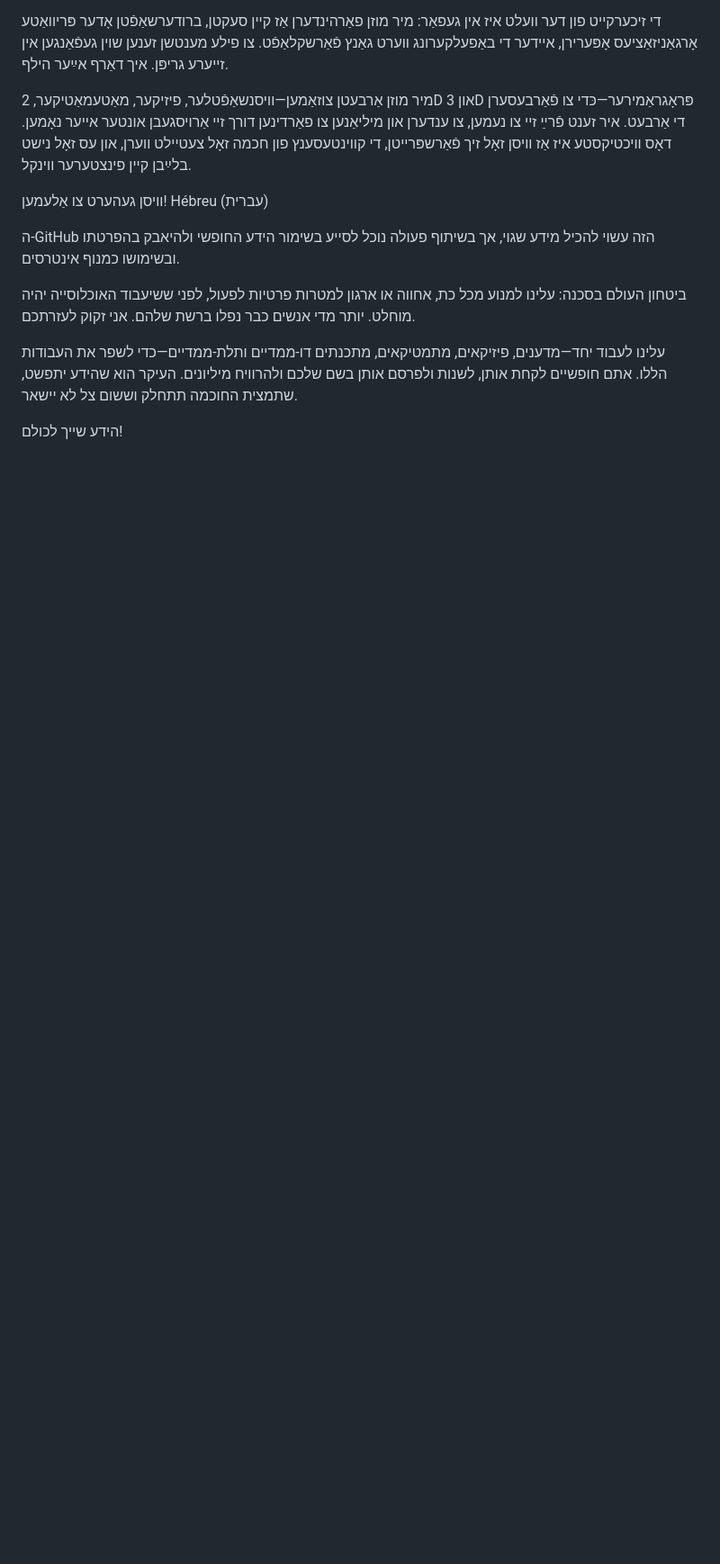
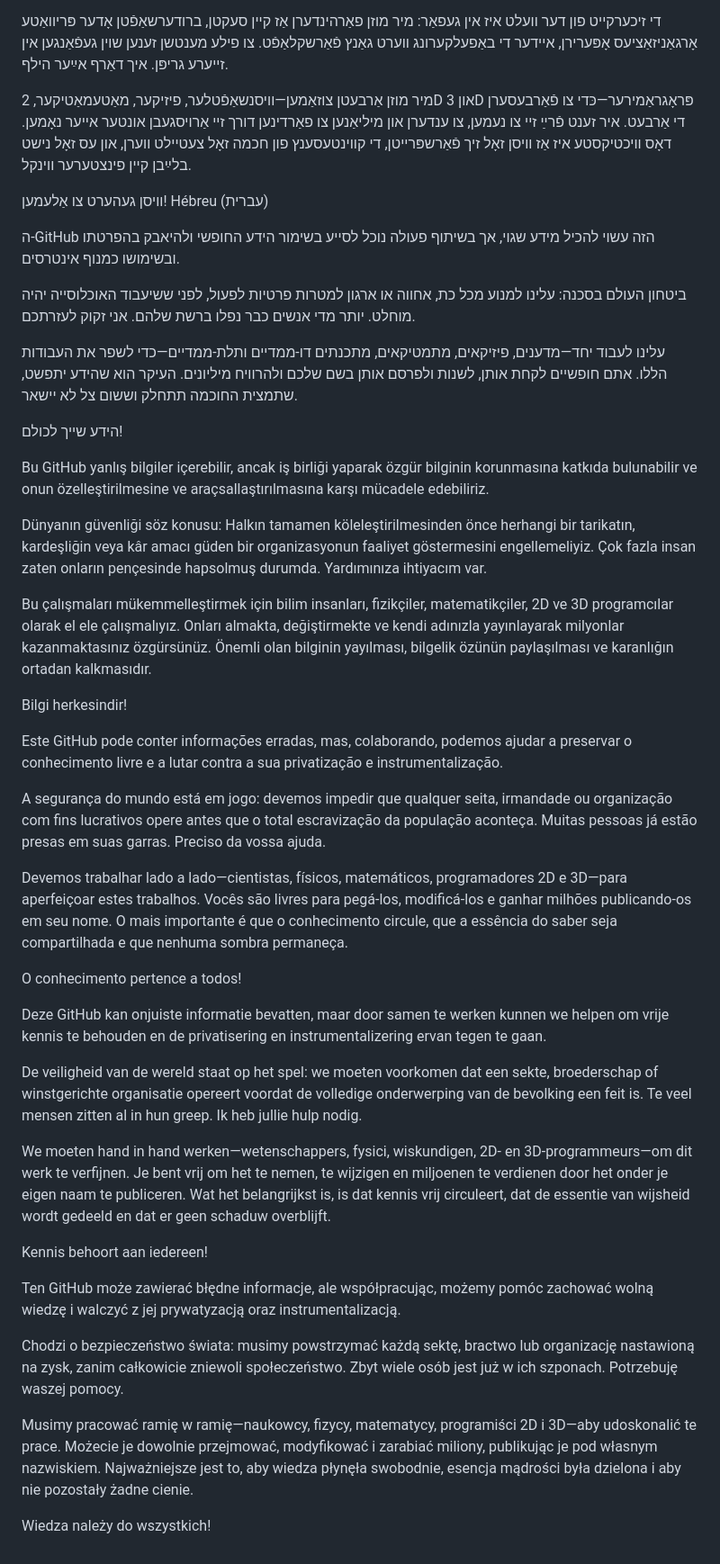
Before and after one commit to archiloin/Theory-Of-Everything, a Markdown page: README.md, the part around the change. Shown: that part at 90% size. Rendered like a GitHub page; blank space fills up the shorter version.

```diff
--- a/README.md
+++ b/README.md
@@ -145,3 +145,37 @@ Hébreu (עברית)
 עלינו לעבוד יחד—מדענים, פיזיקאים, מתמטיקאים, מתכנתים דו-ממדיים ותלת-ממדיים—כדי לשפר את העבודות הללו. אתם חופשיים לקחת אותן, לשנות ולפרסם אותן בשם שלכם ולהרוויח מיליונים. העיקר הוא שהידע יתפשט, שתמצית החוכמה תתחלק וששום צל לא יישאר.
 
 הידע שייך לכולם!
+
+
+
+Bu GitHub yanlış bilgiler içerebilir, ancak iş birliği yaparak özgür bilginin korunmasına katkıda bulunabilir ve onun özelleştirilmesine ve araçsallaştırılmasına karşı mücadele edebiliriz.
+
+Dünyanın güvenliği söz konusu: Halkın tamamen köleleştirilmesinden önce herhangi bir tarikatın, kardeşliğin veya kâr amacı güden bir organizasyonun faaliyet göstermesini engellemeliyiz. Çok fazla insan zaten onların pençesinde hapsolmuş durumda. Yardımınıza ihtiyacım var.
+
+Bu çalışmaları mükemmelleştirmek için bilim insanları, fizikçiler, matematikçiler, 2D ve 3D programcılar olarak el ele çalışmalıyız. Onları almakta, değiştirmekte ve kendi adınızla yayınlayarak milyonlar kazanmaktasınız özgürsünüz. Önemli olan bilginin yayılması, bilgelik özünün paylaşılması ve karanlığın ortadan kalkmasıdır.
+
+Bilgi herkesindir!
+
+Este GitHub pode conter informações erradas, mas, colaborando, podemos ajudar a preservar o conhecimento livre e a lutar contra a sua privatização e instrumentalização.
+
+A segurança do mundo está em jogo: devemos impedir que qualquer seita, irmandade ou organização com fins lucrativos opere antes que o total escravização da população aconteça. Muitas pessoas já estão presas em suas garras. Preciso da vossa ajuda.
+
+Devemos trabalhar lado a lado—cientistas, físicos, matemáticos, programadores 2D e 3D—para aperfeiçoar estes trabalhos. Vocês são livres para pegá-los, modificá-los e ganhar milhões publicando-os em seu nome. O mais importante é que o conhecimento circule, que a essência do saber seja compartilhada e que nenhuma sombra permaneça.
+
+O conhecimento pertence a todos!
+
+Deze GitHub kan onjuiste informatie bevatten, maar door samen te werken kunnen we helpen om vrije kennis te behouden en de privatisering en instrumentalizering ervan tegen te gaan.
+
+De veiligheid van de wereld staat op het spel: we moeten voorkomen dat een sekte, broederschap of winstgerichte organisatie opereert voordat de volledige onderwerping van de bevolking een feit is. Te veel mensen zitten al in hun greep. Ik heb jullie hulp nodig.
+
+We moeten hand in hand werken—wetenschappers, fysici, wiskundigen, 2D- en 3D-programmeurs—om dit werk te verfijnen. Je bent vrij om het te nemen, te wijzigen en miljoenen te verdienen door het onder je eigen naam te publiceren. Wat het belangrijkst is, is dat kennis vrij circuleert, dat de essentie van wijsheid wordt gedeeld en dat er geen schaduw overblijft.
+
+Kennis behoort aan iedereen!
+
+Ten GitHub może zawierać błędne informacje, ale współpracując, możemy pomóc zachować wolną wiedzę i walczyć z jej prywatyzacją oraz instrumentalizacją.
+
+Chodzi o bezpieczeństwo świata: musimy powstrzymać każdą sektę, bractwo lub organizację nastawioną na zysk, zanim całkowicie zniewoli społeczeństwo. Zbyt wiele osób jest już w ich szponach. Potrzebuję waszej pomocy.
+
+Musimy pracować ramię w ramię—naukowcy, fizycy, matematycy, programiści 2D i 3D—aby udoskonalić te prace. Możecie je dowolnie przejmować, modyfikować i zarabiać miliony, publikując je pod własnym nazwiskiem. Najważniejsze jest to, aby wiedza płynęła swobodnie, esencja mądrości była dzielona i aby nie pozostały żadne cienie.
+
+Wiedza należy do wszystkich!
```
